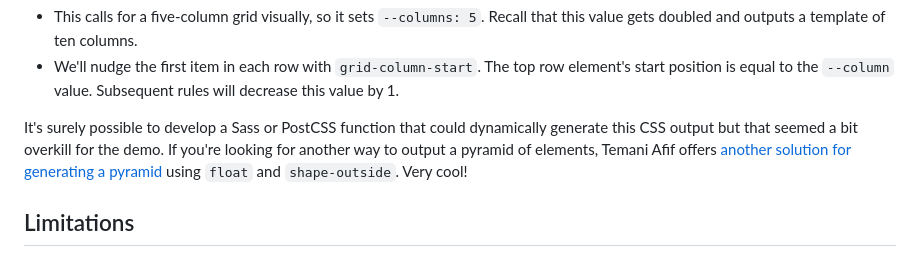
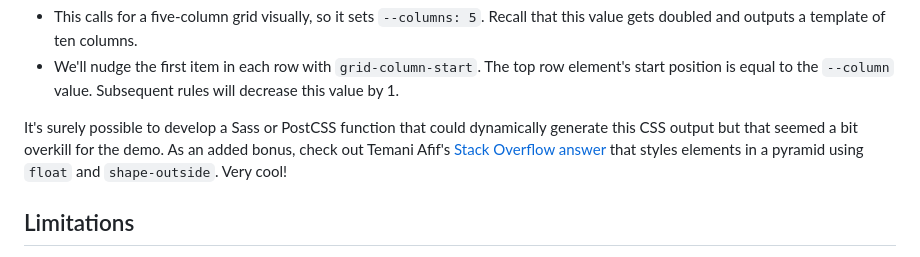
Before and after one commit to hexagoncircle/ryan-mulligan-dev, a Markdown page: src/blog/grid-stacks.md, the part around the change. GitHub-like rendering.

Commit message:
Clean up sentence

```diff
--- a/src/blog/grid-stacks.md
+++ b/src/blog/grid-stacks.md
@@ -102,7 +102,7 @@ In the above demo, you may have discovered some configurations for the *Grid Sta
 - This calls for a five-column grid visually, so it sets `--columns: 5`. Recall that this value gets doubled and outputs a template of ten columns.
 - We'll nudge the first item in each row with `grid-column-start`. The top row element's start position is equal to the `--column` value. Subsequent rules will decrease this value by 1.
 
-It's surely possible to develop a Sass or PostCSS function that could dynamically generate this CSS output but that seemed a bit overkill for the demo. If you're looking for another way to output a pyramid of elements, Temani Afif offers [another solution for generating a pyramid](https://stackoverflow.com/a/67267124) using `float` and `shape-outside`. Very cool!
+It's surely possible to develop a Sass or PostCSS function that could dynamically generate this CSS output but that seemed a bit overkill for the demo. As an added bonus, check out Temani Afif's [Stack Overflow answer](https://stackoverflow.com/a/67267124) that styles elements in a pyramid using `float` and `shape-outside`. Very cool!
 
 ## Limitations
 
```
